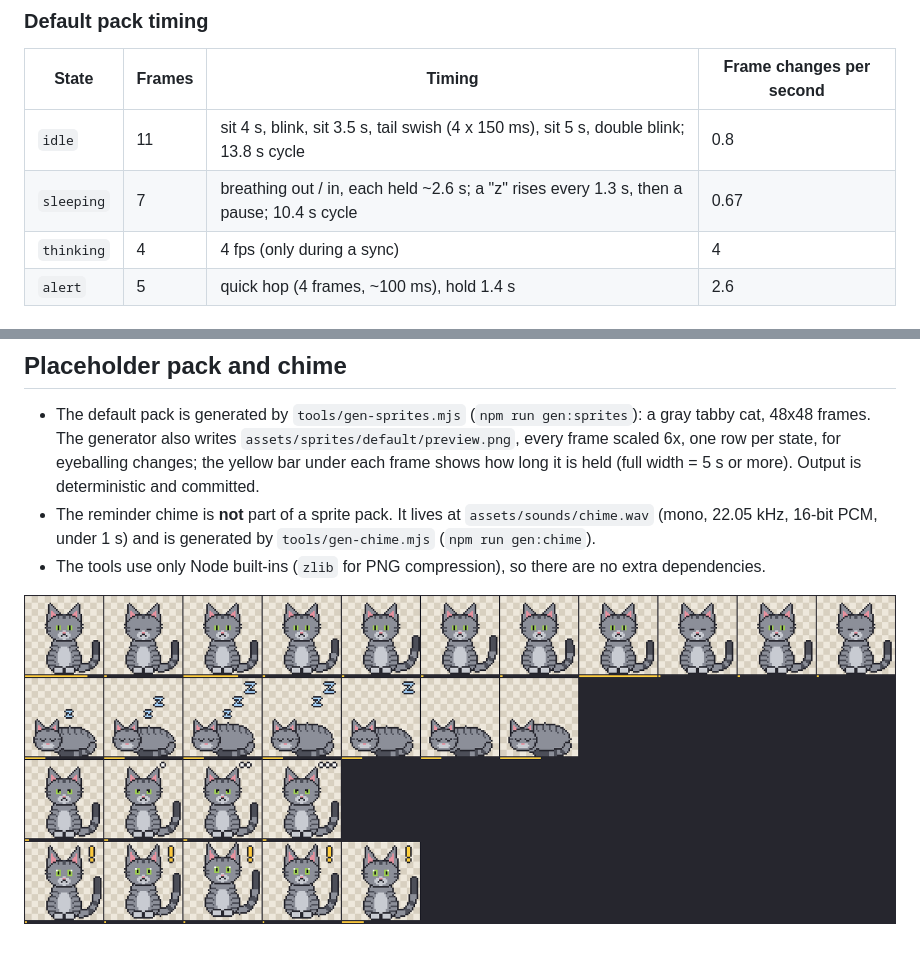
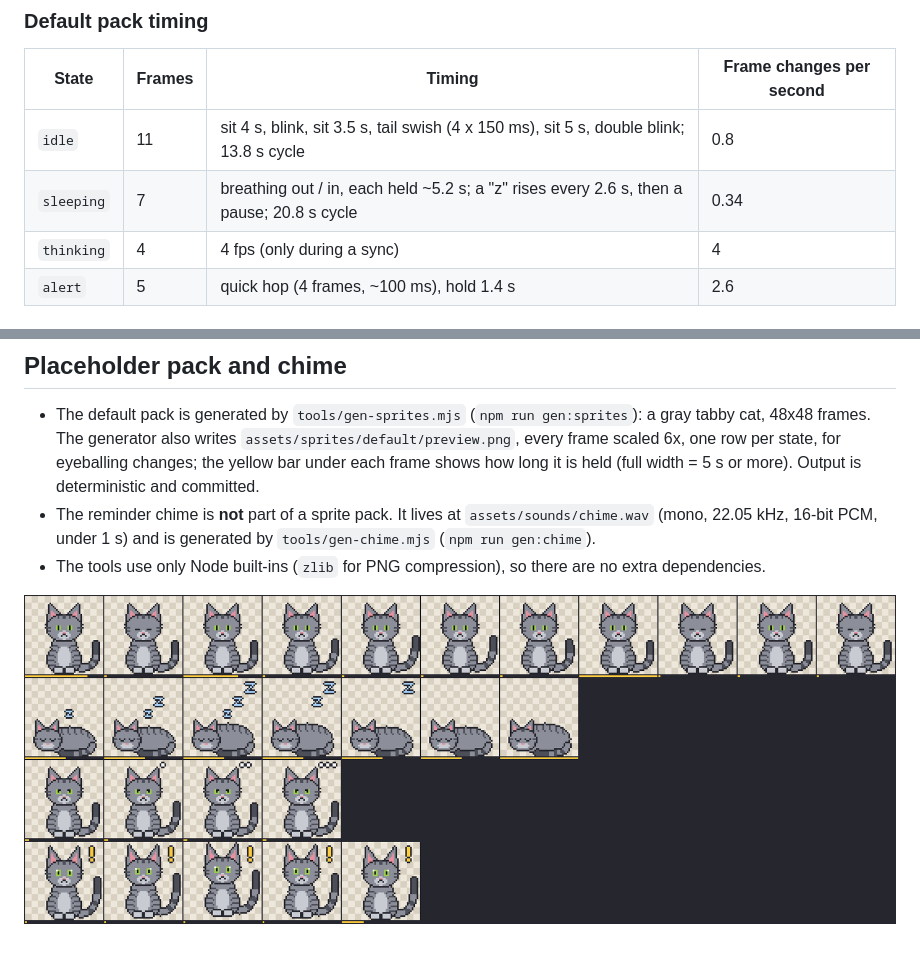
Before and after one commit to Anras573/AIchemist-desktop-buddy, a Markdown page: docs/sprite-pack.md, 2 parts joined by grey strips. Drawn GitHub-style; pictures changed too: assets/sprites/default/preview.png.

```diff
--- a/docs/sprite-pack.md
+++ b/docs/sprite-pack.md
@@ -132,7 +132,7 @@ CI runs `npm run check:sprites` on every PR.
 | State | Frames | Timing | Frame changes per second |
 |---|---|---|---|
 | `idle` | 11 | sit 4 s, blink, sit 3.5 s, tail swish (4 x 150 ms), sit 5 s, double blink; 13.8 s cycle | 0.8 |
-| `sleeping` | 7 | breathing out / in, each held ~2.6 s; a "z" rises every 1.3 s, then a pause; 10.4 s cycle | 0.67 |
+| `sleeping` | 7 | breathing out / in, each held ~5.2 s; a "z" rises every 2.6 s, then a pause; 20.8 s cycle | 0.34 |
 | `thinking` | 4 | 4 fps (only during a sync) | 4 |
 | `alert` | 5 | quick hop (4 frames, ~100 ms), hold 1.4 s | 2.6 |
 
```
Also changed, not shown: 2 other files.
